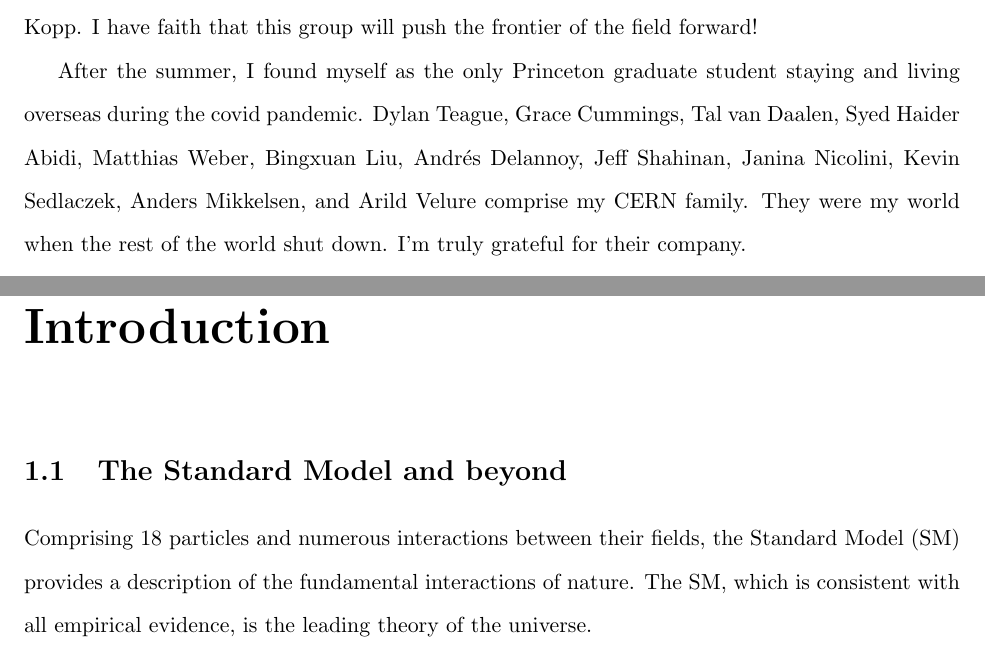
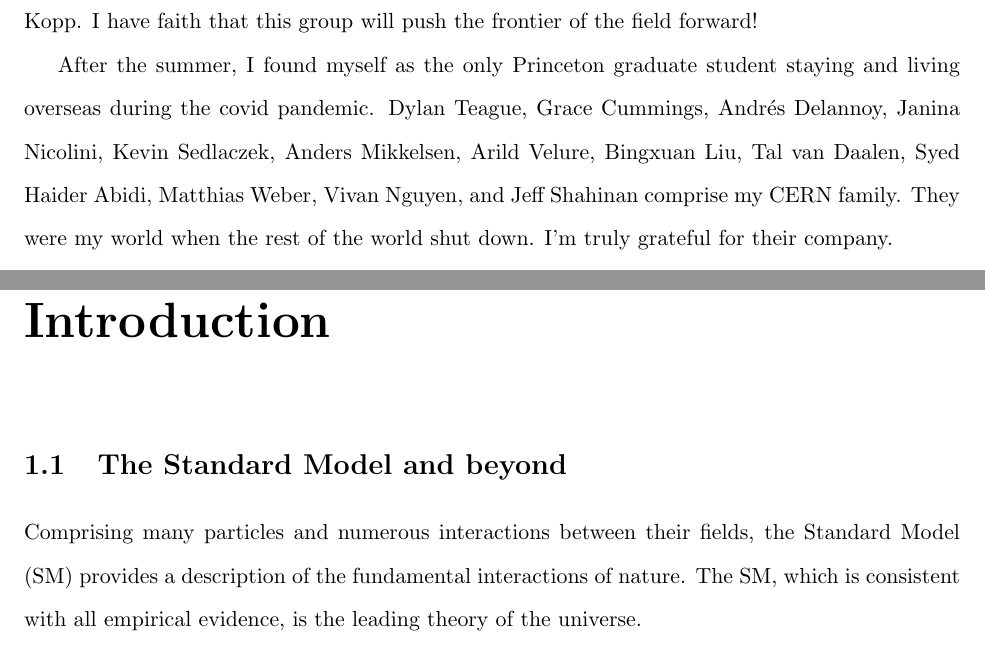
Before and after one commit to samhiggie/Dissertation, a LaTeX thesis (thesis.tex, which reads acknowledgements.tex, chapters/Introduction.tex): two parts of pages 5 and 18 of 131, joined at a grey line, cut so that both start at the same text. Compiled offline with pdfLaTeX.

Commit message:
typo fixes and clarifications

```diff
--- a/acknowledgements.tex
+++ b/acknowledgements.tex
@@ -14,7 +14,7 @@ I want to thank my friends at Princeton who welcomed a wandering Hoosier. Seth O
 
 Luckily, I got to experience CERN with some Princeton folks too. I made fond memories around St. Genis with Gage DeZoort, Nick Haubrich, Bennett Greenberg, Stephanie Kwan, and Gillian Kopp. I have faith that this group will push the frontier of the field forward!
 
-After the summer, I found myself as the only Princeton graduate student staying and living overseas during the covid pandemic. Dylan Teague,  Grace Cummings, Tal van Daalen, Syed Haider Abidi,  Matthias Weber, Bingxuan Liu, Andrés Delannoy, Jeff Shahinan, Janina Nicolini, Kevin Sedlaczek, Anders Mikkelsen, and Arild Velure comprise my CERN family. They were my world when the rest of the world shut down. I'm truly grateful for their company.
+After the summer, I found myself as the only Princeton graduate student staying and living overseas during the covid pandemic. Dylan Teague,  Grace Cummings, Andrés Delannoy, Janina Nicolini, Kevin Sedlaczek, Anders Mikkelsen, Arild Velure, Bingxuan Liu, Tal van Daalen, Syed Haider Abidi,  Matthias Weber, Vivan Nguyen, and Jeff Shahinan comprise my CERN family. They were my world when the rest of the world shut down. I'm truly grateful for their company.
 
 Dylan Teague deserves special recognition. Not only was he my main editor for this dissertation, but he also taught me more software, analysis, and physics techniques than anyone else. He is a devote friend and confidant. His appetite to learn is only matched by his vigor to climb. He has my highest regard.
 \newline
--- a/chapters/Introduction.tex
+++ b/chapters/Introduction.tex
@@ -5,7 +5,7 @@
 
 
 
-Comprising 18 particles and numerous interactions between their fields, the Standard Model (SM) provides a description of the fundamental interactions of nature.
+Comprising many particles and numerous interactions between their fields, the Standard Model (SM) provides a description of the fundamental interactions of nature.
 The SM, which is consistent with all empirical evidence, is the leading theory of the universe.
 
 
```
Also changed, not shown: 5 other files.
